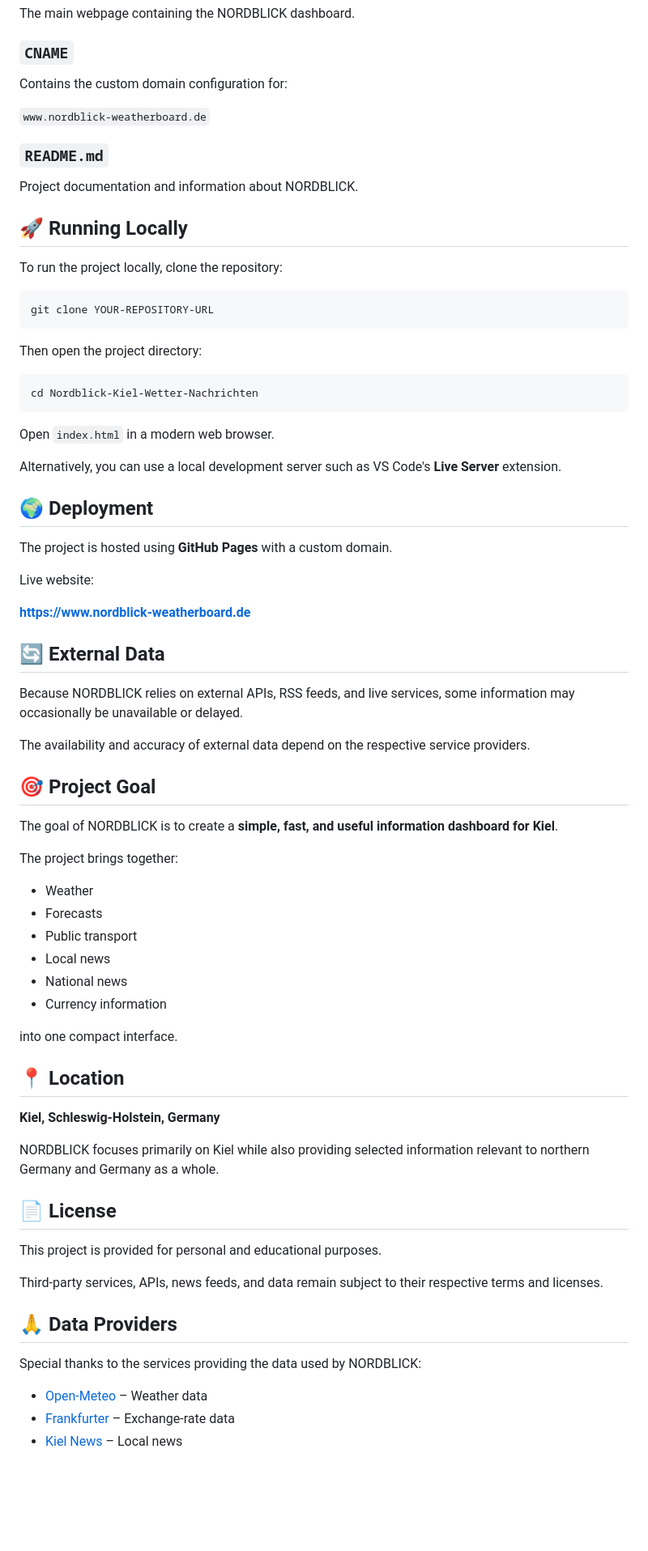
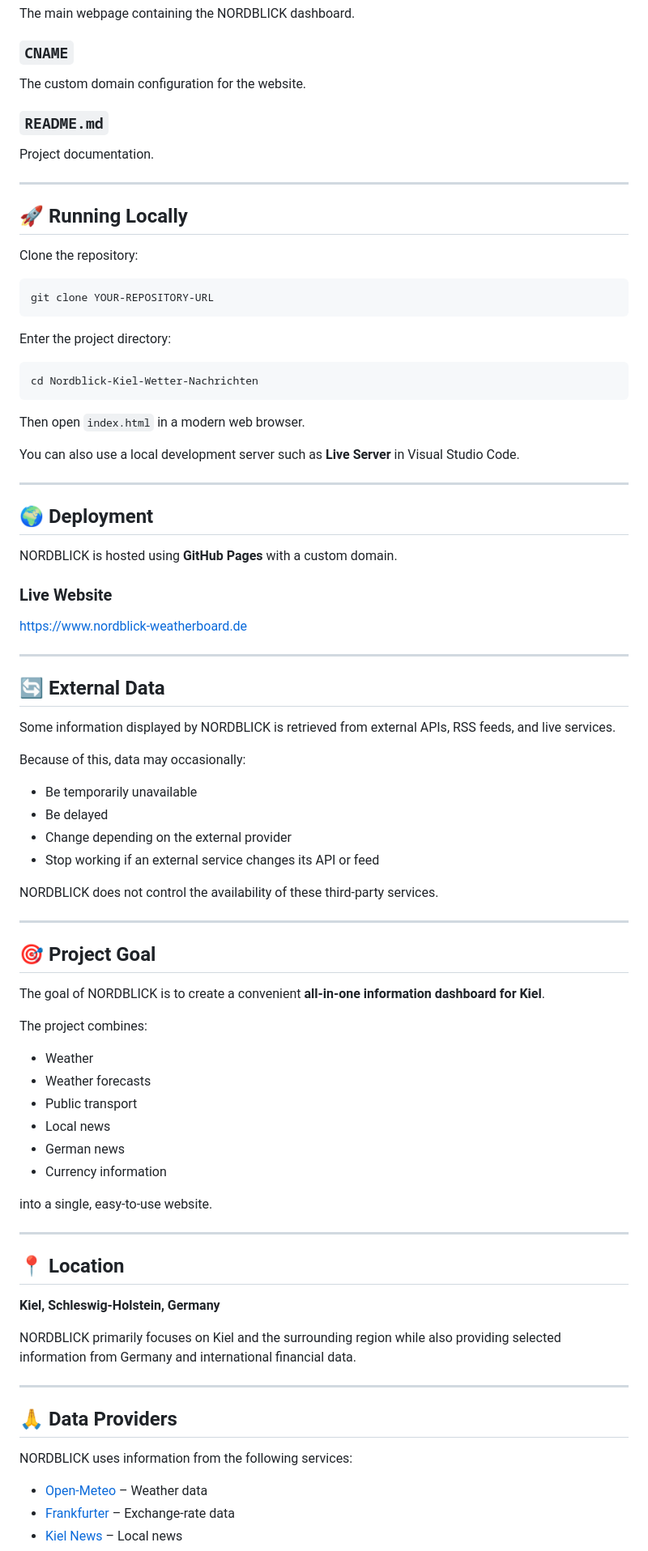
Before and after one commit to Kyuki21/Nordblick-Kiel-Wetter-Nachrichten, a Markdown page: README.md, the part around one of its changes. Shown at 81% size. Drawn GitHub-style; blank space fills up the shorter version.

````diff
--- a/README.md
+++ b/README.md
@@ -102,76 +120,87 @@ The main webpage containing the NORDBLICK dashboard.
 
 ### `CNAME`
 
-Contains the custom domain configuration for:
-
-`www.nordblick-weatherboard.de`
+The custom domain configuration for the website.
 
 ### `README.md`
 
-Project documentation and information about NORDBLICK.
+Project documentation.
+
+---
 
 ## 🚀 Running Locally
 
-To run the project locally, clone the repository:
+Clone the repository:
 
 ```bash
 git clone YOUR-REPOSITORY-URL
 ```
 
-Then open the project directory:
+Enter the project directory:
 
 ```bash
 cd Nordblick-Kiel-Wetter-Nachrichten
 ```
 
-Open `index.html` in a modern web browser.
+Then open `index.html` in a modern web browser.
 
-Alternatively, you can use a local development server such as VS Code's **Live Server** extension.
+You can also use a local development server such as **Live Server** in Visual Studio Code.
+
+---
 
 ## 🌍 Deployment
 
-The project is hosted using **GitHub Pages** with a custom domain.
+NORDBLICK is hosted using **GitHub Pages** with a custom domain.
 
-Live website:
+### Live Website
 
-**https://www.nordblick-weatherboard.de**
+https://www.nordblick-weatherboard.de
+
+---
 
 ## 🔄 External Data
 
-Because NORDBLICK relies on external APIs, RSS feeds, and live services, some information may occasionally be unavailable or delayed.
+Some information displayed by NORDBLICK is retrieved from external APIs, RSS feeds, and live services.
 
-The availability and accuracy of external data depend on the respective service providers.
+Because of this, data may occasionally:
+
+- Be temporarily unavailable
+- Be delayed
+- Change depending on the external provider
+- Stop working if an external service changes its API or feed
+
+NORDBLICK does not control the availability of these third-party services.
+
+---
 
 ## 🎯 Project Goal
 
-The goal of NORDBLICK is to create a **simple, fast, and useful information dashboard for Kiel**.
+The goal of NORDBLICK is to create a convenient **all-in-one information dashboard for Kiel**.
 
-The project brings together:
+The project combines:
 
 - Weather
-- Forecasts
+- Weather forecasts
 - Public transport
 - Local news
-- National news
+- German news
 - Currency information
 
-into one compact interface.
+into a single, easy-to-use website.
+
+---
 
 ## 📍 Location
 
 **Kiel, Schleswig-Holstein, Germany**
 
-NORDBLICK focuses primarily on Kiel while also providing selected information relevant to northern Germany and Germany as a whole.
+NORDBLICK primarily focuses on Kiel and the surrounding region while also providing selected information from Germany and international financial data.
 
-## 📄 License
-
-This project is provided for personal and educational purposes.
-
-Third-party services, APIs, news feeds, and data remain subject to their respective terms and licenses.
+---
 
 ## 🙏 Data Providers
 
-Special thanks to the services providing the data used by NORDBLICK:
+NORDBLICK uses information from the following services:
 
 - [Open-Meteo](https://open-meteo.com/) – Weather data
 - [Frankfurter](https://www.frankfurter.app/) – Exchange-rate data
````
Also changed, not shown: other parts of README.md (+61 -30 lines).
